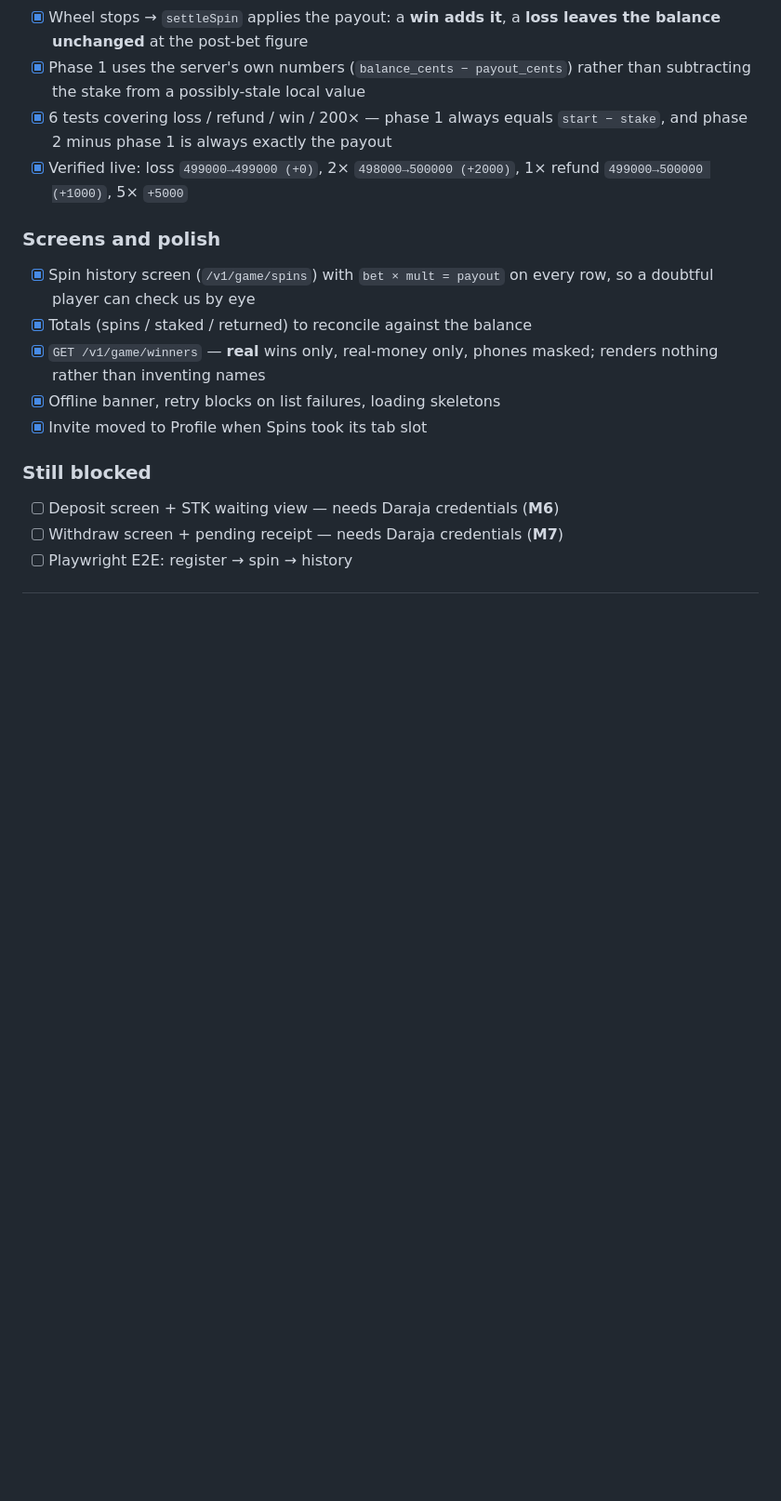
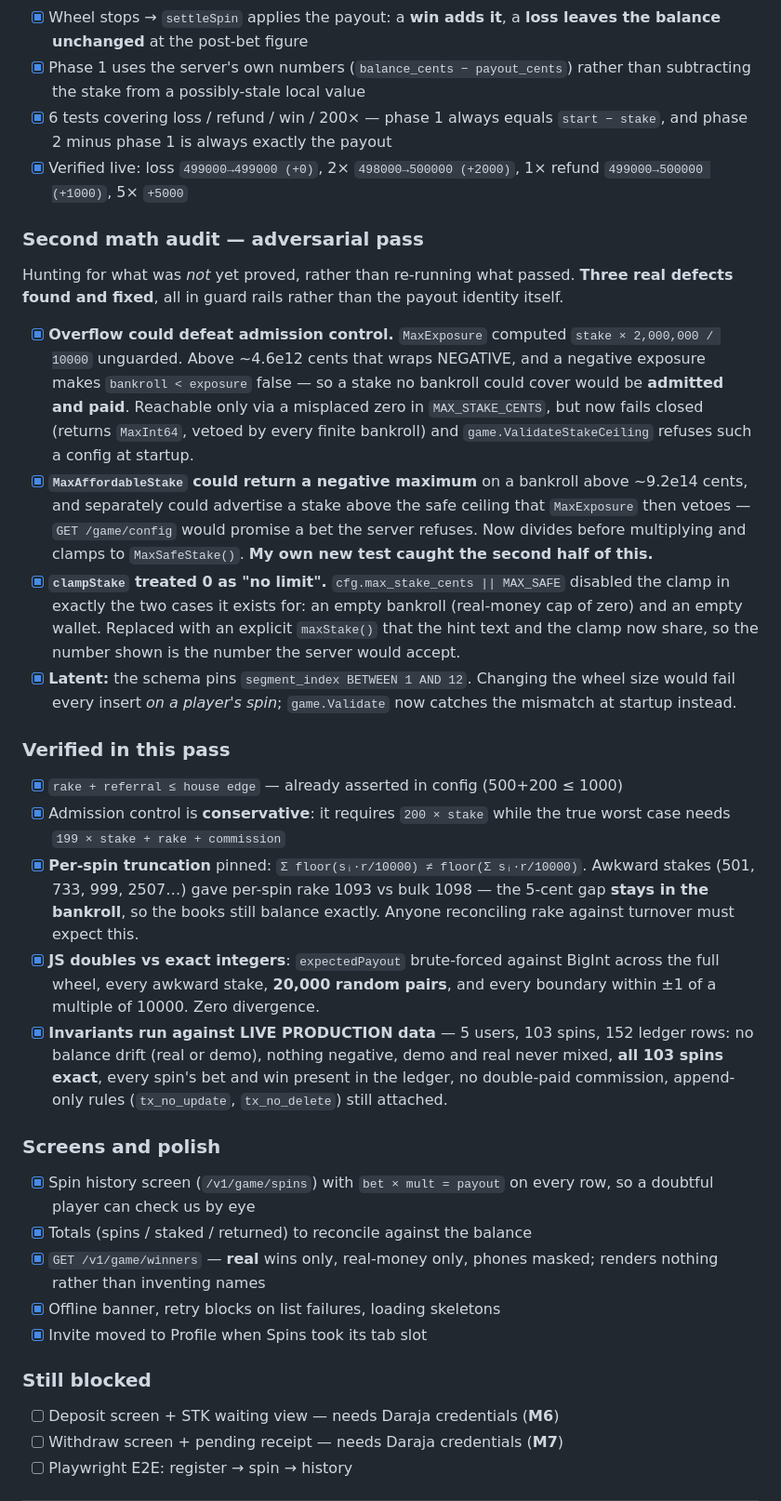
Before and after one commit to gibeongideon/braelaspin, a Markdown page: TODO.MD, the part around the change. Shown at 93% size. Rendered like a GitHub page; blank space fills up the shorter version.

Commit message:
feat(audit): conduct second math audit, fix three defects in guard rails and stake validation

```diff
--- a/TODO.MD
+++ b/TODO.MD
@@ -340,6 +340,50 @@ bet × multiplier"**. That identity is now proved at four independent layers.
 - [x] Verified live: loss `499000→499000 (+0)`, 2× `498000→500000 (+2000)`,
       1× refund `499000→500000 (+1000)`, 5× `+5000`
 
+### Second math audit — adversarial pass
+Hunting for what was *not* yet proved, rather than re-running what passed.
+**Three real defects found and fixed**, all in guard rails rather than the
+payout identity itself.
+
+- [x] **Overflow could defeat admission control.** `MaxExposure` computed
+      `stake × 2,000,000 / 10000` unguarded. Above ~4.6e12 cents that wraps
+      NEGATIVE, and a negative exposure makes `bankroll < exposure` false — so
+      a stake no bankroll could cover would be **admitted and paid**. Reachable
+      only via a misplaced zero in `MAX_STAKE_CENTS`, but now fails closed
+      (returns `MaxInt64`, vetoed by every finite bankroll) and
+      `game.ValidateStakeCeiling` refuses such a config at startup.
+- [x] **`MaxAffordableStake` could return a negative maximum** on a bankroll
+      above ~9.2e14 cents, and separately could advertise a stake above the
+      safe ceiling that `MaxExposure` then vetoes — `GET /game/config` would
+      promise a bet the server refuses. Now divides before multiplying and
+      clamps to `MaxSafeStake()`. **My own new test caught the second half of
+      this.**
+- [x] **`clampStake` treated 0 as "no limit".** `cfg.max_stake_cents || MAX_SAFE`
+      disabled the clamp in exactly the two cases it exists for: an empty
+      bankroll (real-money cap of zero) and an empty wallet. Replaced with an
+      explicit `maxStake()` that the hint text and the clamp now share, so the
+      number shown is the number the server would accept.
+- [x] **Latent:** the schema pins `segment_index BETWEEN 1 AND 12`. Changing the
+      wheel size would fail every insert *on a player's spin*; `game.Validate`
+      now catches the mismatch at startup instead.
+
+### Verified in this pass
+- [x] `rake + referral ≤ house edge` — already asserted in config (500+200 ≤ 1000)
+- [x] Admission control is **conservative**: it requires `200 × stake` while the
+      true worst case needs `199 × stake + rake + commission`
+- [x] **Per-spin truncation** pinned: `Σ floor(sᵢ·r/10000) ≠ floor(Σ sᵢ·r/10000)`.
+      Awkward stakes (501, 733, 999, 2507…) gave per-spin rake 1093 vs bulk
+      1098 — the 5-cent gap **stays in the bankroll**, so the books still balance
+      exactly. Anyone reconciling rake against turnover must expect this.
+- [x] **JS doubles vs exact integers**: `expectedPayout` brute-forced against
+      BigInt across the full wheel, every awkward stake, **20,000 random pairs**,
+      and every boundary within ±1 of a multiple of 10000. Zero divergence.
+- [x] **Invariants run against LIVE PRODUCTION data** — 5 users, 103 spins,
+      152 ledger rows: no balance drift (real or demo), nothing negative, demo
+      and real never mixed, **all 103 spins exact**, every spin's bet and win
+      present in the ledger, no double-paid commission, append-only rules
+      (`tx_no_update`, `tx_no_delete`) still attached.
+
 ### Screens and polish
 - [x] Spin history screen (`/v1/game/spins`) with `bet × mult = payout` on every
       row, so a doubtful player can check us by eye
```
